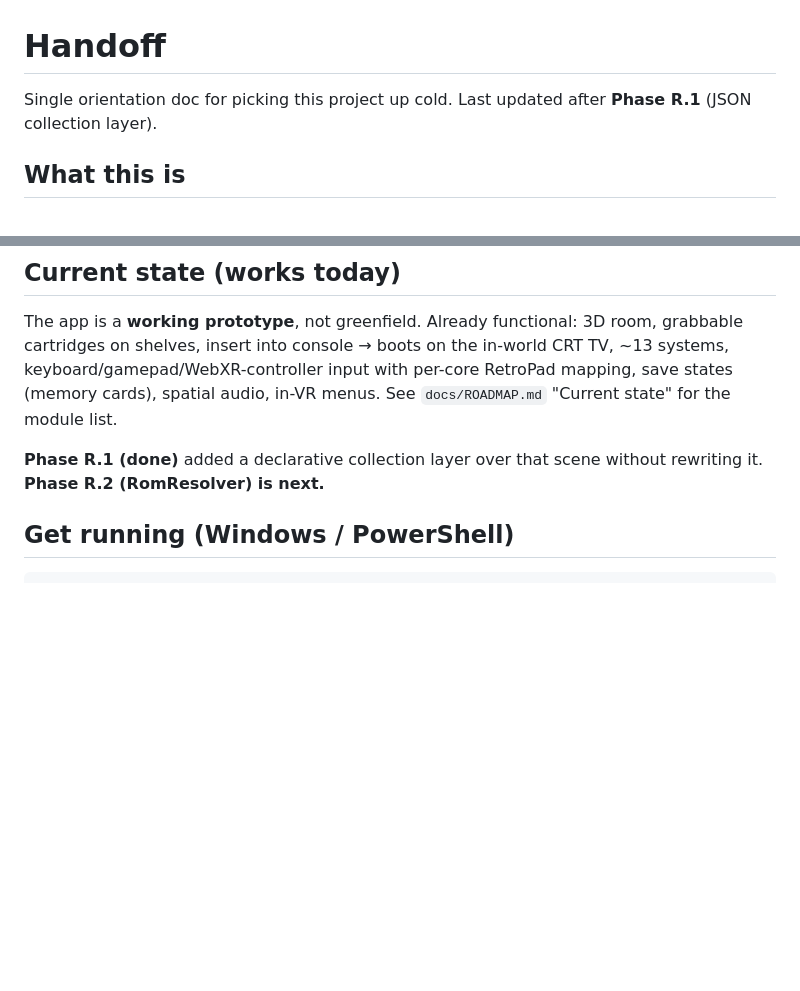
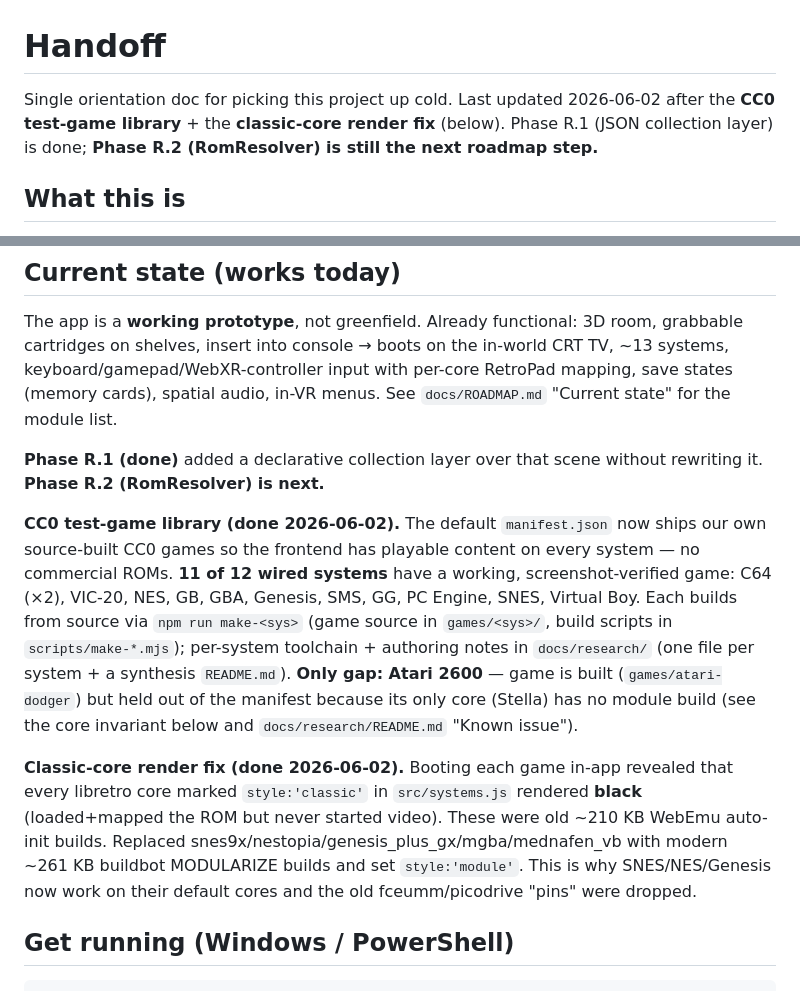
Before and after one commit to kblood/LibretroWebXR, a Markdown page: docs/HANDOFF.md, 2 parts joined by grey strips. GitHub-like rendering; blank space fills up the shorter version.

```diff
--- a/docs/HANDOFF.md
+++ b/docs/HANDOFF.md
@@ -1,7 +1,9 @@
 # Handoff
 
-Single orientation doc for picking this project up cold. Last updated after
-**Phase R.1** (JSON collection layer).
+Single orientation doc for picking this project up cold. Last updated 2026-06-02
+after the **CC0 test-game library** + the **classic-core render fix** (below).
+Phase R.1 (JSON collection layer) is done; **Phase R.2 (RomResolver) is still the
+next roadmap step.**
 
 ## What this is
 
@@ -29,6 +31,25 @@ menus. See `docs/ROADMAP.md` "Current state" for the module list.
 
 **Phase R.1 (done)** added a declarative collection layer over that scene
 without rewriting it. **Phase R.2 (RomResolver) is next.**
+
+**CC0 test-game library (done 2026-06-02).** The default `manifest.json` now ships
+our own source-built CC0 games so the frontend has playable content on every
+system — no commercial ROMs. **11 of 12 wired systems** have a working,
+screenshot-verified game: C64 (×2), VIC-20, NES, GB, GBA, Genesis, SMS, GG, PC
+Engine, SNES, Virtual Boy. Each builds from source via `npm run make-<sys>` (game
+source in `games/<sys>/`, build scripts in `scripts/make-*.mjs`); per-system
+toolchain + authoring notes in `docs/research/` (one file per system + a synthesis
+`README.md`). **Only gap: Atari 2600** — game is built (`games/atari-dodger`) but
+held out of the manifest because its only core (Stella) has no module build (see
+the core invariant below and `docs/research/README.md` "Known issue").
+
+**Classic-core render fix (done 2026-06-02).** Booting each game in-app revealed
+that every libretro core marked `style:'classic'` in `src/systems.js` rendered
+**black** (loaded+mapped the ROM but never started video). These were old ~210 KB
+WebEmu auto-init builds. Replaced snes9x/nestopia/genesis_plus_gx/mgba/mednafen_vb
+with modern ~261 KB buildbot MODULARIZE builds and set `style:'module'`. This is
+why SNES/NES/Genesis now work on their default cores and the old fceumm/picodrive
+"pins" were dropped.
 
 ## Get running (Windows / PowerShell)
 
```
Also changed, not shown: other parts of docs/HANDOFF.md (+39 -9 lines).
